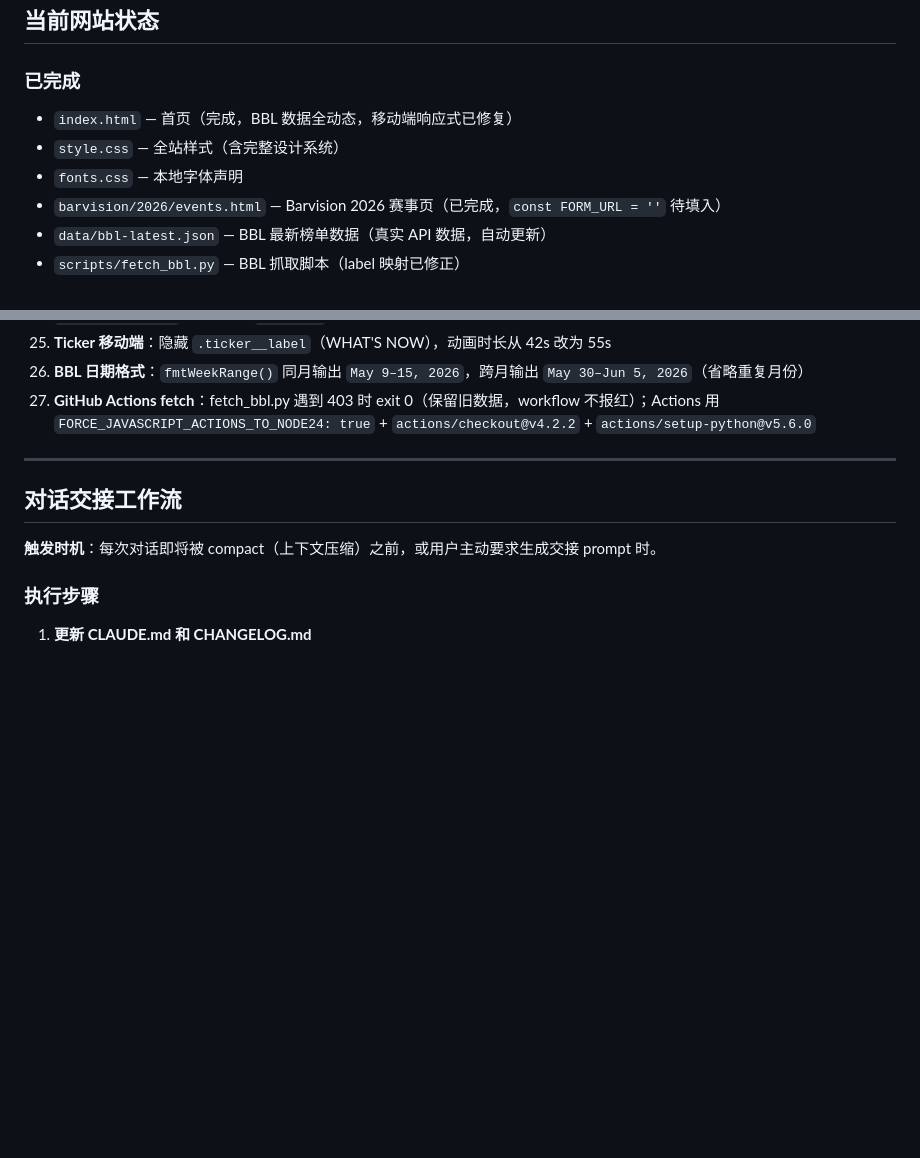
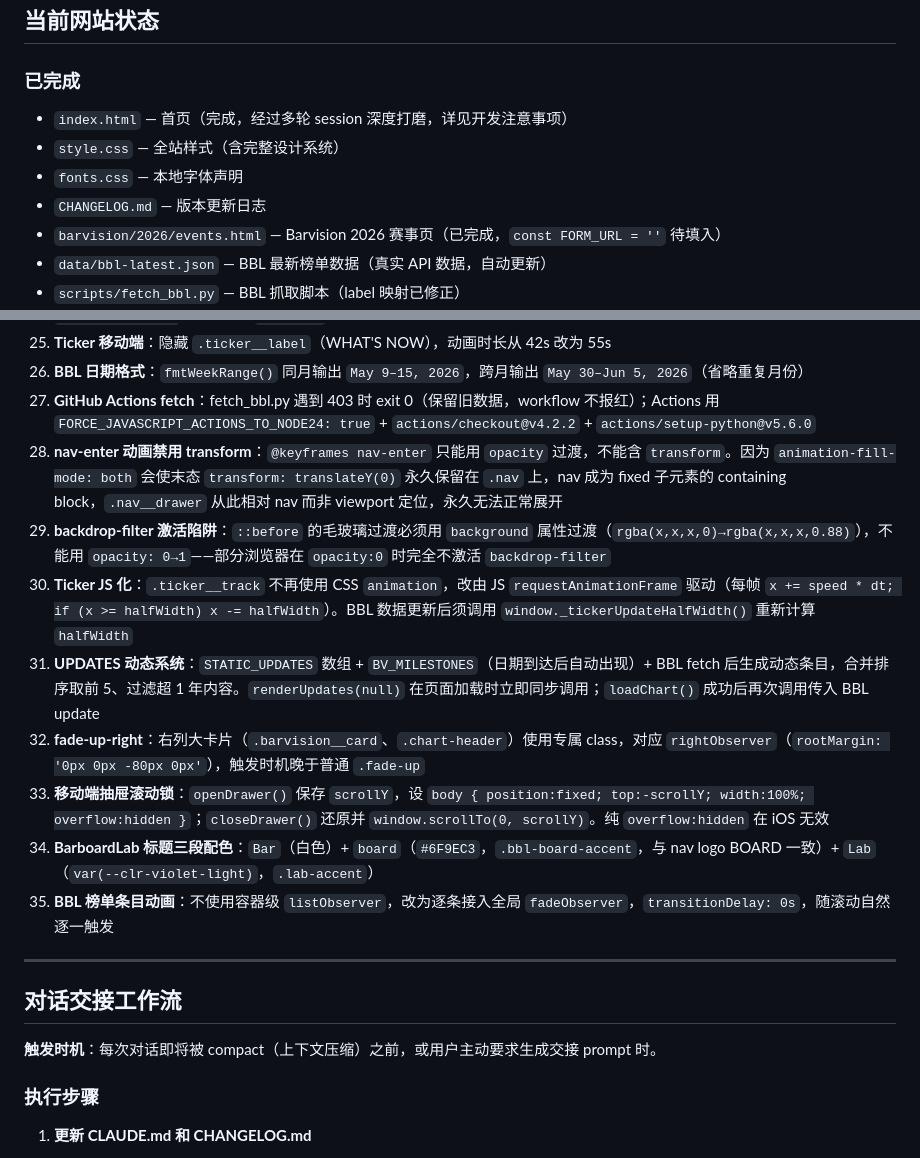
Before and after one commit to barboard-space/barboard, a Markdown page: CLAUDE.md, 2 parts joined by grey strips. Rendered like a GitHub page; blank space fills up the shorter version.

Commit message:
Docs: sync CLAUDE.md and CHANGELOG.md — session-2 handover
Co-Authored-By: Claude Sonnet 4.6 <noreply@anthropic.com>

```diff
--- a/CLAUDE.md
+++ b/CLAUDE.md
@@ -24,9 +24,10 @@
 ## 当前网站状态
 
 ### 已完成
-- `index.html` — 首页（完成，BBL 数据全动态，移动端响应式已修复）
+- `index.html` — 首页（完成，经过多轮 session 深度打磨，详见开发注意事项）
 - `style.css` — 全站样式（含完整设计系统）
 - `fonts.css` — 本地字体声明
+- `CHANGELOG.md` — 版本更新日志
 - `barvision/2026/events.html` — Barvision 2026 赛事页（已完成，`const FORM_URL = ''` 待填入）
 - `data/bbl-latest.json` — BBL 最新榜单数据（真实 API 数据，自动更新）
 - `scripts/fetch_bbl.py` — BBL 抓取脚本（label 映射已修正）
@@ -305,6 +306,14 @@ barboard-space/
 25. **Ticker 移动端**：隐藏 `.ticker__label`（WHAT'S NOW），动画时长从 42s 改为 55s
 26. **BBL 日期格式**：`fmtWeekRange()` 同月输出 `May 9–15, 2026`，跨月输出 `May 30–Jun 5, 2026`（省略重复月份）
 27. **GitHub Actions fetch**：fetch_bbl.py 遇到 403 时 exit 0（保留旧数据，workflow 不报红）；Actions 用 `FORCE_JAVASCRIPT_ACTIONS_TO_NODE24: true` + `actions/checkout@v4.2.2` + `actions/setup-python@v5.6.0`
+28. **nav-enter 动画禁用 transform**：`@keyframes nav-enter` 只能用 `opacity` 过渡，不能含 `transform`。因为 `animation-fill-mode: both` 会使末态 `transform: translateY(0)` 永久保留在 `.nav` 上，nav 成为 fixed 子元素的 containing block，`.nav__drawer` 从此相对 nav 而非 viewport 定位，永久无法正常展开
+29. **backdrop-filter 激活陷阱**：`::before` 的毛玻璃过渡必须用 `background` 属性过渡（`rgba(x,x,x,0)→rgba(x,x,x,0.88)`），不能用 `opacity: 0→1`——部分浏览器在 `opacity:0` 时完全不激活 `backdrop-filter`
+30. **Ticker JS 化**：`.ticker__track` 不再使用 CSS `animation`，改由 JS `requestAnimationFrame` 驱动（每帧 `x += speed * dt; if (x >= halfWidth) x -= halfWidth`）。BBL 数据更新后须调用 `window._tickerUpdateHalfWidth()` 重新计算 `halfWidth`
+31. **UPDATES 动态系统**：`STATIC_UPDATES` 数组 + `BV_MILESTONES`（日期到达后自动出现）+ BBL fetch 后生成动态条目，合并排序取前 5、过滤超 1 年内容。`renderUpdates(null)` 在页面加载时立即同步调用；`loadChart()` 成功后再次调用传入 BBL update
+32. **fade-up-right**：右列大卡片（`.barvision__card`、`.chart-header`）使用专属 class，对应 `rightObserver`（`rootMargin: '0px 0px -80px 0px'`），触发时机晚于普通 `.fade-up`
+33. **移动端抽屉滚动锁**：`openDrawer()` 保存 `scrollY`，设 `body { position:fixed; top:-scrollY; width:100%; overflow:hidden }`；`closeDrawer()` 还原并 `window.scrollTo(0, scrollY)`。纯 `overflow:hidden` 在 iOS 无效
+34. **BarboardLab 标题三段配色**：`Bar`（白色）+ `board`（`#6F9EC3`，`.bbl-board-accent`，与 nav logo BOARD 一致）+ `Lab`（`var(--clr-violet-light)`，`.lab-accent`）
+35. **BBL 榜单条目动画**：不使用容器级 `listObserver`，改为逐条接入全局 `fadeObserver`，`transitionDelay: 0s`，随滚动自然逐一触发
 
 ---
 
```
Also changed, not shown: CHANGELOG.md (+27 -7 lines).
